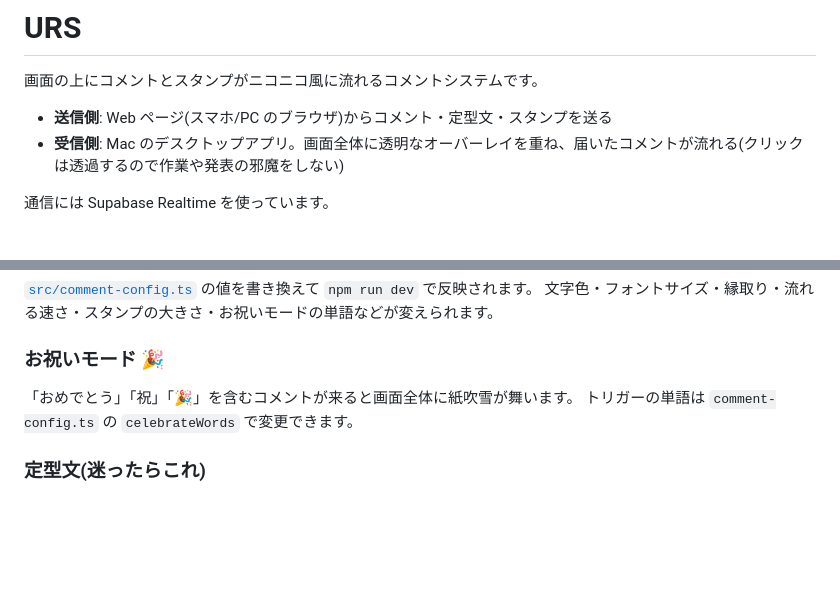
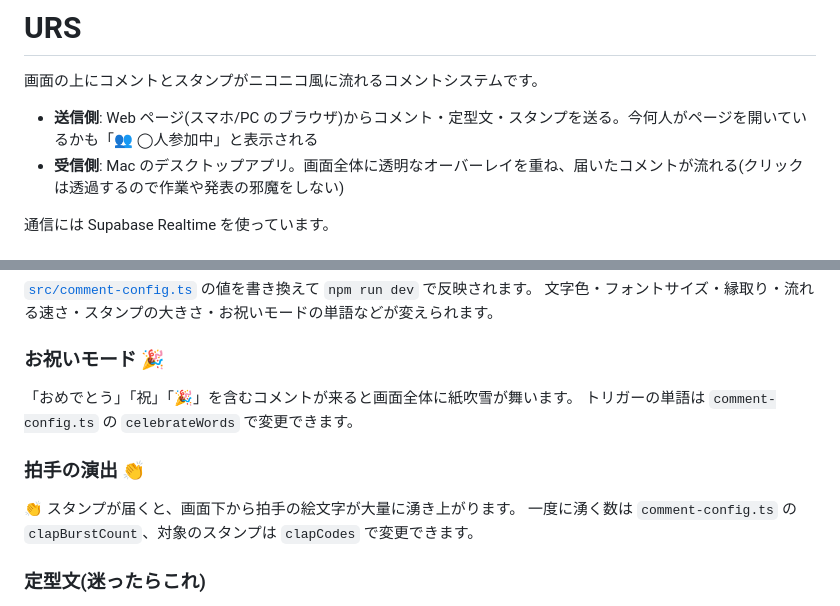
Before and after one commit to inose-yuudai/urs-comment-system, a Markdown page: README.md, 2 parts joined by grey strips. Drawn GitHub-style; blank space fills up the shorter version.

Commit message:
Document clap wave and participant count in README
Co-Authored-By: Claude Fable 5 <noreply@anthropic.com>

```diff
--- a/README.md
+++ b/README.md
@@ -2,7 +2,7 @@
 
 画面の上にコメントとスタンプがニコニコ風に流れるコメントシステムです。
 
-- **送信側**: Web ページ(スマホ/PC のブラウザ)からコメント・定型文・スタンプを送る
+- **送信側**: Web ページ(スマホ/PC のブラウザ)からコメント・定型文・スタンプを送る。今何人がページを開いているかも「👥 ◯人参加中」と表示される
 - **受信側**: Mac のデスクトップアプリ。画面全体に透明なオーバーレイを重ね、届いたコメントが流れる(クリックは透過するので作業や発表の邪魔をしない)
 
 通信には Supabase Realtime を使っています。
@@ -89,6 +89,11 @@ npm run dev
 「おめでとう」「祝」「🎉」を含むコメントが来ると画面全体に紙吹雪が舞います。
 トリガーの単語は `comment-config.ts` の `celebrateWords` で変更できます。
 
+### 拍手の演出 👏
+
+👏 スタンプが届くと、画面下から拍手の絵文字が大量に湧き上がります。
+一度に湧く数は `comment-config.ts` の `clapBurstCount`、対象のスタンプは `clapCodes` で変更できます。
+
 ### 定型文(迷ったらこれ)
 
 [`web/index.html`](web/index.html) の `PRESETS` 配列を書き換えます。1行 = 1ボタンです。
```
